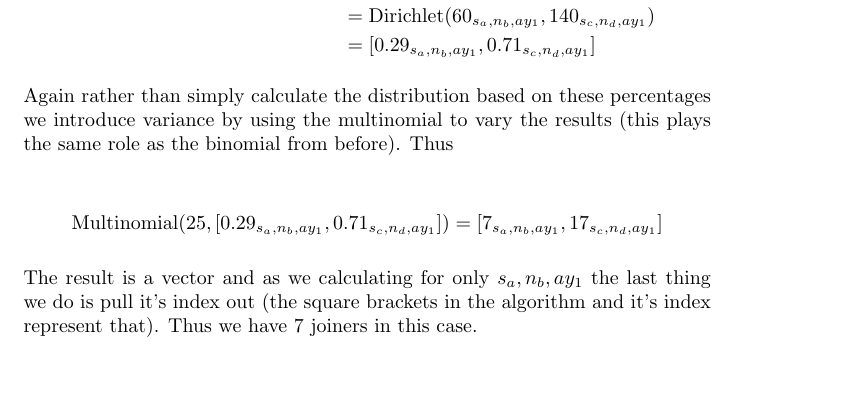
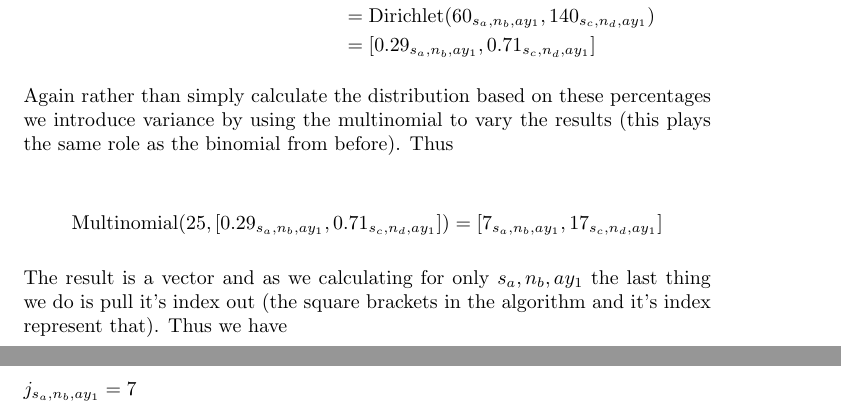
Before and after one commit to MastodonC/witan.send, a LaTeX document (doc/underpinnings.tex): part of page 11 of 12 before the commit and two parts of pages 11 and 12 of 12 after it, the two joined at a grey line, cut so that both start at the same text, the shorter picture padded with empty space. Compiled offline with pdfLaTeX.

Commit message:
Slight tweak to case study

```diff
--- a/doc/underpinnings.tex
+++ b/doc/underpinnings.tex
@@ -747,8 +747,9 @@ results (this plays the same role as the binomial from before).  Thus
 
 The result is a vector and as we calculating for only ${s_a,n_b,ay_1}$
 the last thing we do is pull it's index out (the square brackets in
-the algorithm and it's index represent that).  Thus we have 7 joiners
-in this case.
+the algorithm and it's index represent that).  Thus we have
+
+$j_{s_a,n_b,ay_1} = 7$
 
 These two walk-throughs should provide enough to understand the
 mechanism for the movers and non-movers.  The only real difference is
```
Also changed, not shown: doc/underpinnings.pdf.
